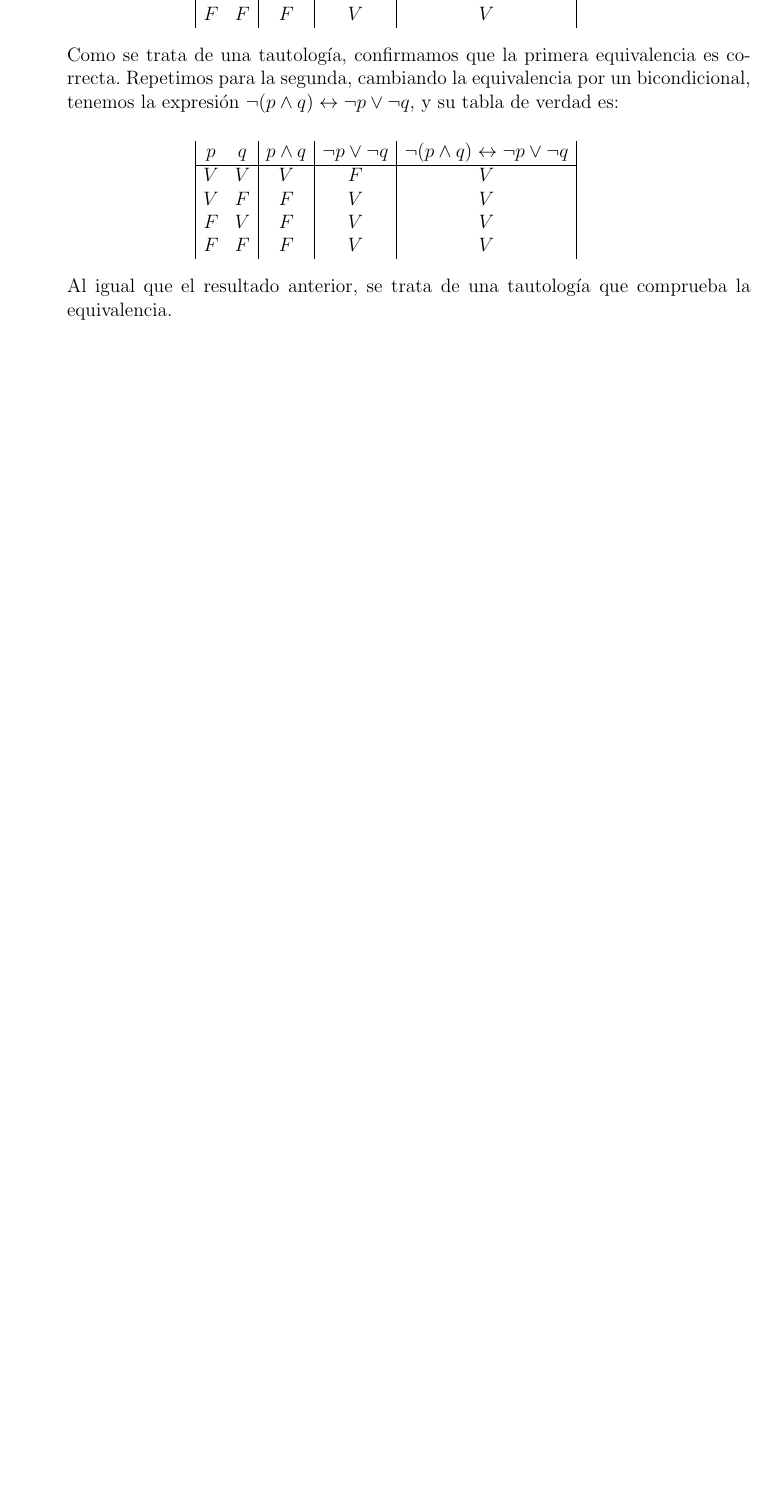
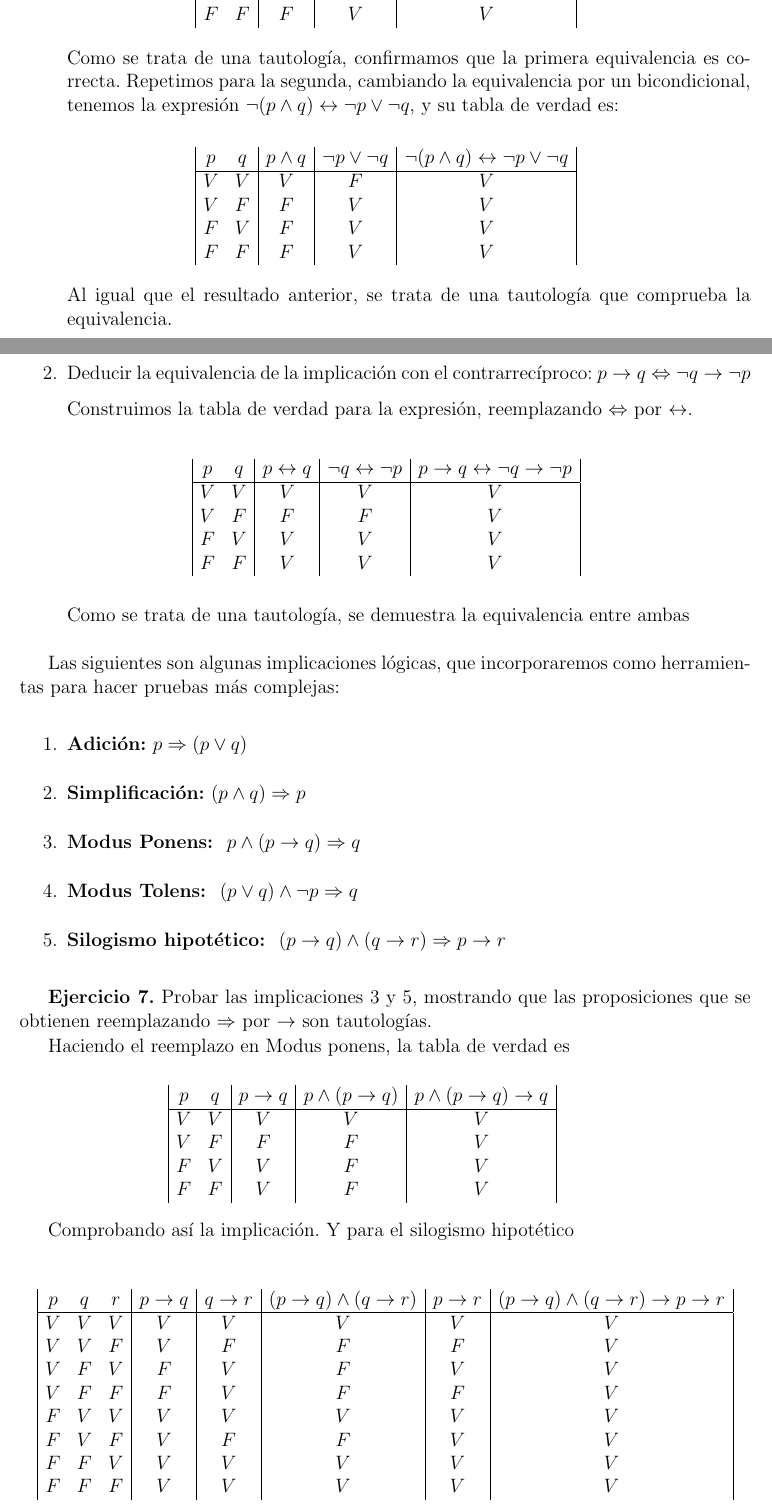
Before and after one commit to Roberth20/my_repo_unlp, a LaTeX book (Algebra/Algebra_resolution.tex, which reads Algebra/tex/logica.tex): part of page 11 of 12 before the commit and two parts of pages 11 and 12 of 14 after it, the two joined at a grey line, cut so that both start at the same text, the shorter picture padded with empty space. Compiled offline with pdfLaTeX.

Commit message:
Dos paginas mas de algebra

```diff
--- a/Algebra/tex/logica.tex
+++ b/Algebra/tex/logica.tex
@@ -359,4 +359,68 @@ Las siguientes son algunas implicaciones l\'ogicas:
 
 	Al igual que el resultado anterior, se trata de una tautolog\'ia que comprueba la equivalencia.
 
+	\item Deducir la equivalencia de la implicación con el contrarrecíproco: $p \rightarrow q \Leftrightarrow \neg q \rightarrow \neg p$
+
+	Construimos la tabla de verdad para la expresi\'on, reemplazando $\Leftrightarrow$ por $\leftrightarrow$.
+
+	\begin{displaymath}
+		\hspace*{-1cm}
+		\begin{array}{|c c|c|c|c|}
+			p & q & p \leftrightarrow q & \neg q \leftrightarrow \neg p & p \rightarrow q \leftrightarrow \neg q \rightarrow \neg p\\
+			\hline
+			V & V & V & V & V\\
+			V & F & F & F & V\\
+			F & V & V & V & V\\
+			F & F & V & V & V\\
+		\end{array}
+	\end{displaymath}
+
+	Como se trata de una tautolog\'ia, se demuestra la equivalencia entre ambas
+
 \end{enumerate}
+
+Las siguientes son algunas implicaciones lógicas, que incorporaremos como herramientas para hacer pruebas más
+complejas:
+
+\begin{enumerate}
+	\item \textbf{Adici\'on:} $p \Rightarrow (p \vee q)$
+	\item \textbf{Simplificaci\'on:} $(p \wedge q) \Rightarrow p$
+	\item \textbf{Modus Ponens: } $p \wedge (p \rightarrow q) \Rightarrow q$
+	\item \textbf{Modus Tolens: } $(p \vee q) \wedge \neg p \Rightarrow q$
+	\item \textbf{Silogismo hipot\'etico: } $(p \rightarrow q) \wedge (q \rightarrow r) \Rightarrow p \rightarrow r$
+\end{enumerate}
+
+\textbf{Ejercicio 7.} Probar las implicaciones 3 y 5, mostrando que las proposiciones que se obtienen reemplazando $\Rightarrow$ por $\rightarrow$
+son tautologías.
+
+Haciendo el reemplazo en Modus ponens, la tabla de verdad es
+
+\begin{displaymath}
+	\hspace*{-1cm}
+	\begin{array}{|c c|c|c|c|}
+		p & q & p \rightarrow q & p \wedge (p \rightarrow q) & p \wedge (p \rightarrow q) \rightarrow q\\
+		\hline
+		V & V & V & V & V\\
+		V & F & F & F & V\\
+		F & V & V & F & V\\
+		F & F & V & F & V\\
+	\end{array}
+\end{displaymath}
+
+Comprobando as\'i la implicaci\'on. Y para el silogismo hipot\'etico
+
+\begin{displaymath}
+	\hspace*{-0cm}
+	\begin{array}{|c c c|c|c|c|c|c|}
+		p & q & r & p \rightarrow q & q \rightarrow r & (p \rightarrow q) \wedge (q \rightarrow r) & p \rightarrow r & (p \rightarrow q) \wedge (q \rightarrow r) \rightarrow p \rightarrow r\\
+		\hline
+		V & V & V & V & V & V & V & V\\
+		V & V & F & V & F & F & F & V\\
+		V & F & V & F & V & F & V & V\\
+		V & F & F & F & V & F & F & V\\
+		F & V & V & V & V & V & V & V\\
+		F & V & F & V & F & F & V & V\\
+		F & F & V & V & V & V & V & V\\
+		F & F & F & V & V & V & V & V\\
+	\end{array}
+\end{displaymath}
@@ -362,0 +438,2 @@ Las siguientes son algunas implicaciones l\'ogicas:
+\begin{enumerate}
+	\item Planteando la negaci\'on y utilizando la equivalencia
```
Also changed, not shown: Algebra/Algebra_resolution.pdf, Algebra/tex/logica.tex (21 more changed lines), 5 other files.
